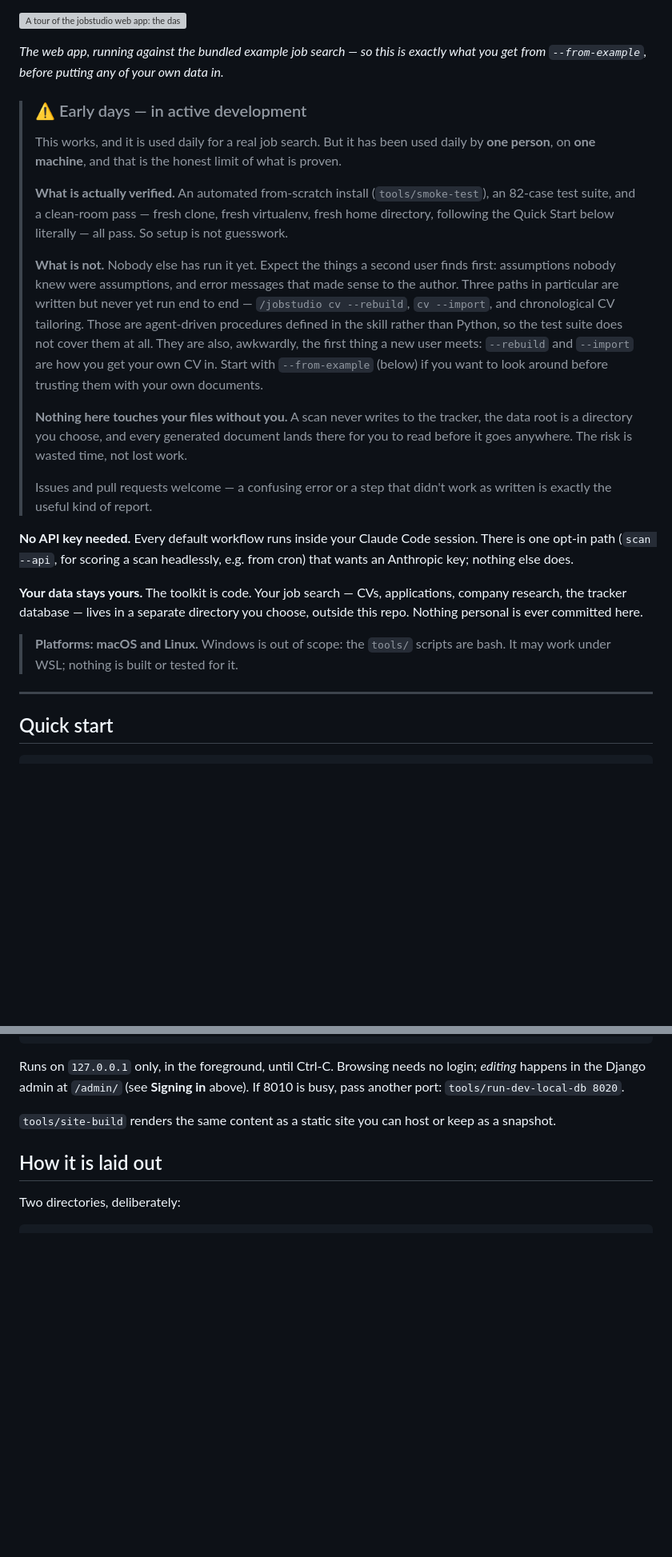
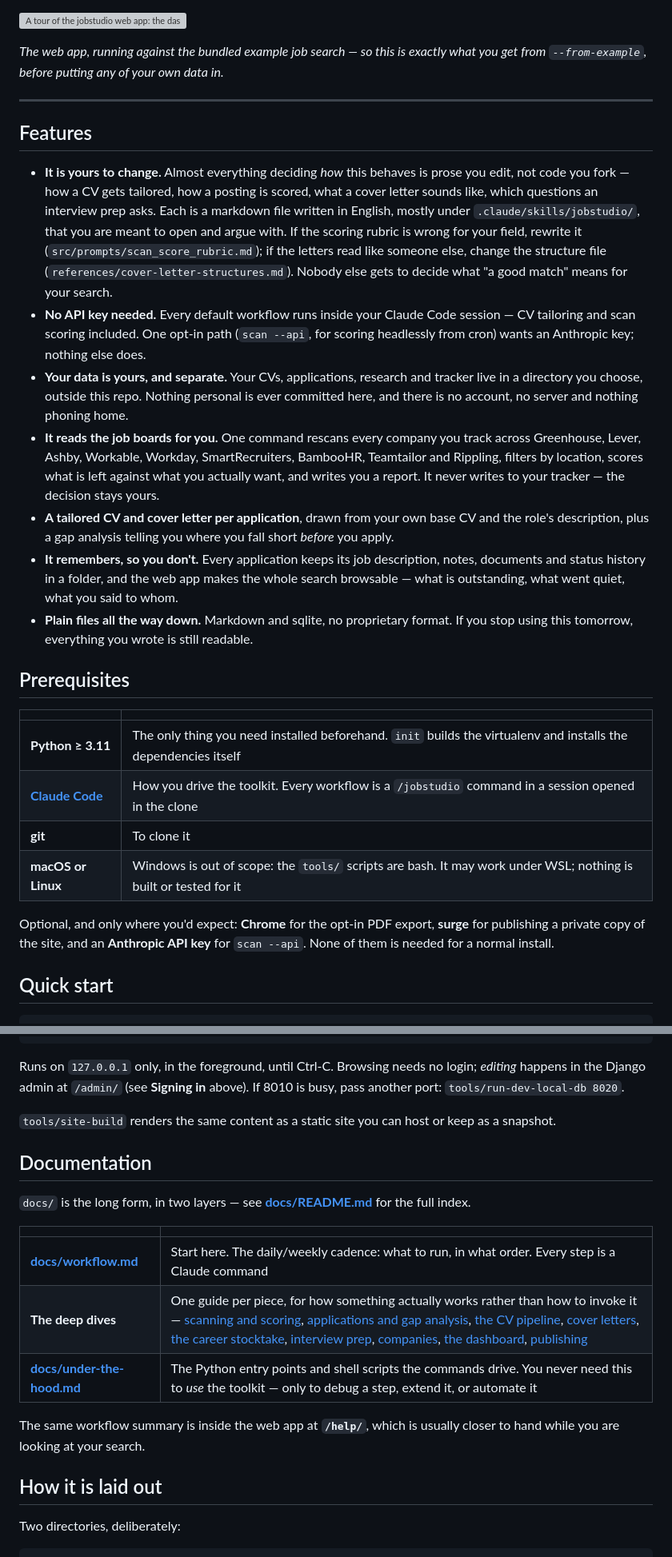
Before and after one commit to lambdamusic/jobstudio, a Markdown page: README.md, 2 parts joined by grey strips. Shown at 80% size. GitHub-like rendering; blank space fills up the shorter version; grey boxes are pictures that could not be loaded.

Commit message:
Restructure the README around what it is, then how to get it
The page opened with a warning box and answered "how do I drive it"
before it had answered "why would I want this" — the question a reader
arriving from a link actually has.

- Features first, as bullets, led by "it is yours to change" and now
  carrying the no-API-key point, which was a loose paragraph above the
  fold duplicating what the list already said.
- a Prerequisites section: Python >= 3.11, Claude Code, git, macOS or
  Linux, and the three genuinely optional extras. These were scattered —
  the Python version was buried mid-quick-start, the platform note was a
  blockquote near the top.
- then the quick start, unchanged.
- a Documentation section linking docs/ in its two layers, plus /help/
  in the app.
- the "Early days" warning box becomes a Project status section at the
  bottom, saying plainly that this is in active development.

Two claims corrected while moving them. The old box advertised an
"82-case test suite" — it names the command that reports the real number
instead, since a hard count is exactly what rotted. And it listed
cv --import among three paths "never yet run end to end": it was run for
real on 2026-09-29, worked, and surfaced #44 and #45. TODO #23's
sub-item is ticked to match; --rebuild and chronological tailoring are
still genuinely unrun.

Co-Authored-By: Claude Opus 5 <noreply@anthropic.com>
Claude-Session: https://claude.ai/code/session_014kvaYXqk5JxGpkmcNuo22H

```diff
--- a/README.md
+++ b/README.md
@@ -9,44 +9,50 @@ from a Claude Code session, with a local Django web app for browsing.
 *The web app, running against the bundled example job search — so this is exactly what
 you get from `--from-example`, before putting any of your own data in.*
 
-> ### ⚠️ Early days — in active development
->
-> This works, and it is used daily for a real job search. But it has been used daily by
-> **one person**, on **one machine**, and that is the honest limit of what is proven.
->
-> **What is actually verified.** An automated from-scratch install (`tools/smoke-test`),
-> an 82-case test suite, and a clean-room pass — fresh clone, fresh virtualenv, fresh home
-> directory, following the Quick Start below literally — all pass. So setup is not
-> guesswork.
->
-> **What is not.** Nobody else has run it yet. Expect the things a second user finds
-> first: assumptions nobody knew were assumptions, and error messages that made sense to
-> the author. Three paths in particular are written but never yet run end to end —
-> `/jobstudio cv --rebuild`, `cv --import`, and chronological CV tailoring. Those are
-> agent-driven procedures defined in the skill rather than Python, so the test suite
-> does not cover them at all. They are also, awkwardly, the first thing a new user meets:
-> `--rebuild` and `--import` are how you get your own CV in. Start with `--from-example`
-> (below) if you want to look around before trusting them with your own documents.
->
-> **Nothing here touches your files without you.** A scan never writes to the tracker,
-> the data root is a directory you choose, and every generated document lands there for
-> you to read before it goes anywhere. The risk is wasted time, not lost work.
->
-> Issues and pull requests welcome — a confusing error or a step that didn't work as
-> written is exactly the useful kind of report.
+---
 
-**No API key needed.** Every default workflow runs inside your Claude Code session.
-There is one opt-in path (`scan --api`, for scoring a scan headlessly, e.g. from cron)
-that wants an Anthropic key; nothing else does.
+## Features
 
-**Your data stays yours.** The toolkit is code. Your job search — CVs, applications,
-company research, the tracker database — lives in a separate directory you choose,
-outside this repo. Nothing personal is ever committed here.
+- **It is yours to change.** Almost everything deciding *how* this behaves is prose you
+  edit, not code you fork — how a CV gets tailored, how a posting is scored, what a
+  cover letter sounds like, which questions an interview prep asks. Each is a markdown
+  file written in English, mostly under `.claude/skills/jobstudio/`, that you are meant
+  to open and argue with. If the scoring rubric is wrong for your field, rewrite it
+  (`src/prompts/scan_score_rubric.md`); if the letters read like someone else, change
+  the structure file (`references/cover-letter-structures.md`). Nobody else gets to
+  decide what "a good match" means for your search.
+- **No API key needed.** Every default workflow runs inside your Claude Code session —
+  CV tailoring and scan scoring included. One opt-in path (`scan --api`, for scoring
+  headlessly from cron) wants an Anthropic key; nothing else does.
+- **Your data is yours, and separate.** Your CVs, applications, research and tracker
+  live in a directory you choose, outside this repo. Nothing personal is ever committed
+  here, and there is no account, no server and nothing phoning home.
+- **It reads the job boards for you.** One command rescans every company you track
+  across Greenhouse, Lever, Ashby, Workable, Workday, SmartRecruiters, BambooHR,
+  Teamtailor and Rippling, filters by location, scores what is left against what you
+  actually want, and writes you a report. It never writes to your tracker — the
+  decision stays yours.
+- **A tailored CV and cover letter per application**, drawn from your own base CV and
+  the role's description, plus a gap analysis telling you where you fall short *before*
+  you apply.
+- **It remembers, so you don't.** Every application keeps its job description, notes,
+  documents and status history in a folder, and the web app makes the whole search
+  browsable — what is outstanding, what went quiet, what you said to whom.
+- **Plain files all the way down.** Markdown and sqlite, no proprietary format. If you
+  stop using this tomorrow, everything you wrote is still readable.
 
-> **Platforms: macOS and Linux.** Windows is out of scope: the `tools/` scripts are
-> bash. It may work under WSL; nothing is built or tested for it.
+## Prerequisites
 
----
+| | |
+|---|---|
+| **Python ≥ 3.11** | The only thing you need installed beforehand. `init` builds the virtualenv and installs the dependencies itself |
+| **[Claude Code](https://claude.com/claude-code)** | How you drive the toolkit. Every workflow is a `/jobstudio` command in a session opened in the clone |
+| **git** | To clone it |
+| **macOS or Linux** | Windows is out of scope: the `tools/` scripts are bash. It may work under WSL; nothing is built or tested for it |
+
+Optional, and only where you'd expect: **Chrome** for the opt-in PDF export, **surge**
+for publishing a private copy of the site, and an **Anthropic API key** for
+`scan --api`. None of them is needed for a normal install.
 
 ## Quick start
 
@@ -236,6 +205,20 @@ is busy, pass another port: `tools/run-dev-local-db 8020`.
 
 `tools/site-build` renders the same content as a static site you can host or keep as a
 snapshot.
+
+## Documentation
+
+`docs/` is the long form, in two layers — see **[docs/README.md](docs/README.md)** for
+the full index.
+
+| | |
+|---|---|
+| **[docs/workflow.md](docs/workflow.md)** | Start here. The daily/weekly cadence: what to run, in what order. Every step is a Claude command |
+| **The deep dives** | One guide per piece, for how something actually works rather than how to invoke it — [scanning and scoring](docs/portal-scan-and-scoring.md), [applications and gap analysis](docs/applications-and-gap-analysis.md), [the CV pipeline](docs/cv-pipeline.md), [cover letters](docs/cover-letters.md), [the career stocktake](docs/career-stocktake-profile.md), [interview prep](docs/interview-prep.md), [companies](docs/companies.md), [the dashboard](docs/dashboard-status.md), [publishing](docs/publishing.md) |
+| **[docs/under-the-hood.md](docs/under-the-hood.md)** | The Python entry points and shell scripts the commands drive. You never need this to *use* the toolkit — only to debug a step, extend it, or automate it |
+
+The same workflow summary is inside the web app at **`/help/`**, which is usually closer
+to hand while you are looking at your search.
 
 ## How it is laid out
 
```
Also changed, not shown: other parts of README.md (+24 -37 lines), backlog/TODO.md (+1 -1 lines).
